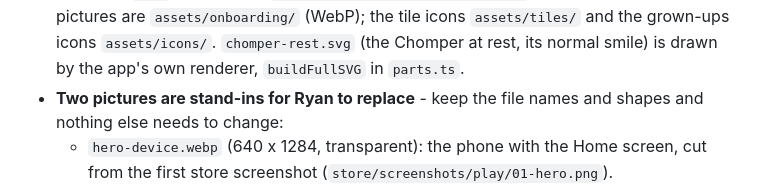
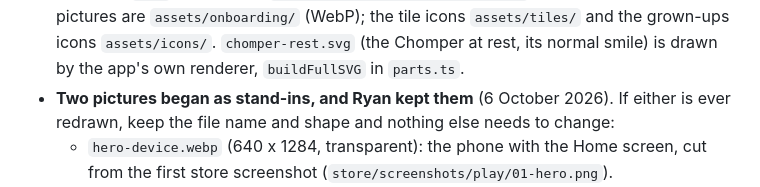
Before and after one commit to collarryan/worrychompers-site, a Markdown page: README.md, the part around the change. Drawn GitHub-style.

Commit message:
README: the hero phone and the line-up are final
Both began as stand-ins for Ryan to replace, and he kept them (6 October).

Co-Authored-By: Claude Opus 5.5 <noreply@anthropic.com>

```diff
--- a/README.md
+++ b/README.md
@@ -21,8 +21,8 @@ Everything on it comes from the app (`collarryan/worry-muncher`), so it looks li
   pictures are `assets/onboarding/` (WebP); the tile icons `assets/tiles/` and the grown-ups icons
   `assets/icons/`. `chomper-rest.svg` (the Chomper at rest, its normal smile) is drawn by the
   app's own renderer, `buildFullSVG` in `parts.ts`.
-- **Two pictures are stand-ins for Ryan to replace** - keep the file names and shapes and nothing
-  else needs to change:
+- **Two pictures began as stand-ins, and Ryan kept them** (6 October 2026). If either is ever
+  redrawn, keep the file name and shape and nothing else needs to change:
   - `hero-device.webp` (640 x 1284, transparent): the phone with the Home screen, cut from the
     first store screenshot (`store/screenshots/play/01-hero.png`).
   - `lineup.svg` (a wide strip, about 5.7 : 1, transparent): seven Chompers side by side, made
```
